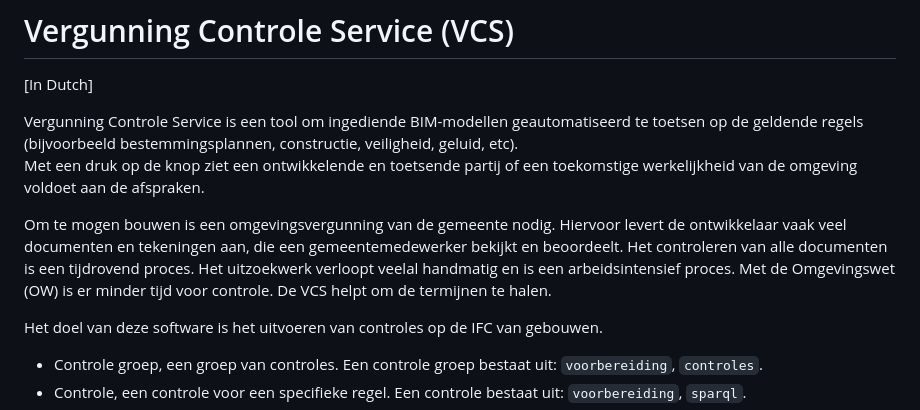
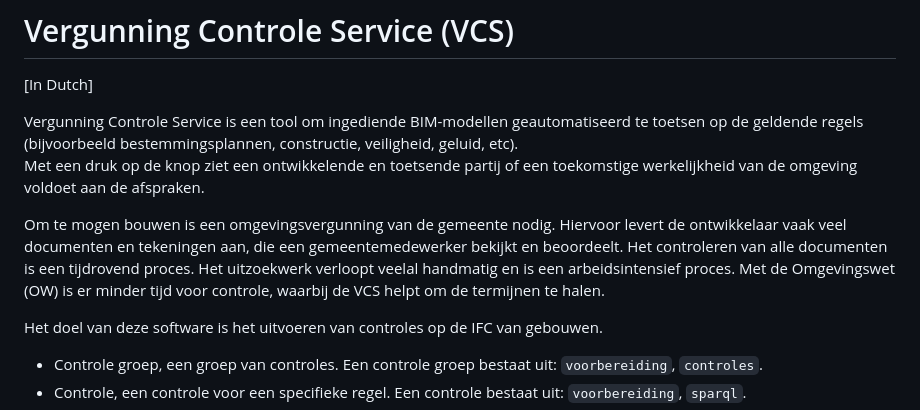
Before and after one commit to Municipality-of-Rotterdam/Vergunning-Controle-Service, a Markdown page: README.md, the part around the change. GitHub-like rendering.

```diff
--- a/README.md
+++ b/README.md
@@ -5,7 +5,7 @@
 Vergunning Controle Service is een tool om ingediende BIM-modellen geautomatiseerd te toetsen op de geldende regels (bijvoorbeeld bestemmingsplannen, constructie, veiligheid, geluid, etc).
 Met een druk op de knop ziet een ontwikkelende en toetsende partij of een toekomstige werkelijkheid van de omgeving voldoet aan de afspraken.
 
-Om te mogen bouwen is een omgevingsvergunning van de gemeente nodig. Hiervoor levert de ontwikkelaar vaak veel documenten en tekeningen aan, die een gemeentemedewerker bekijkt en beoordeelt. Het controleren van alle documenten is een tijdrovend proces. Het uitzoekwerk verloopt veelal handmatig en is een arbeidsintensief proces. Met de Omgevingswet (OW) is er minder tijd voor controle. De VCS helpt om de termijnen te halen.
+Om te mogen bouwen is een omgevingsvergunning van de gemeente nodig. Hiervoor levert de ontwikkelaar vaak veel documenten en tekeningen aan, die een gemeentemedewerker bekijkt en beoordeelt. Het controleren van alle documenten is een tijdrovend proces. Het uitzoekwerk verloopt veelal handmatig en is een arbeidsintensief proces. Met de Omgevingswet (OW) is er minder tijd voor controle, waarbij de VCS helpt om de termijnen te halen.
 
 Het doel van deze software is het uitvoeren van controles op de IFC van gebouwen.
 - Controle groep, een groep van controles. Een controle groep bestaat uit: `voorbereiding`, `controles`.
```
